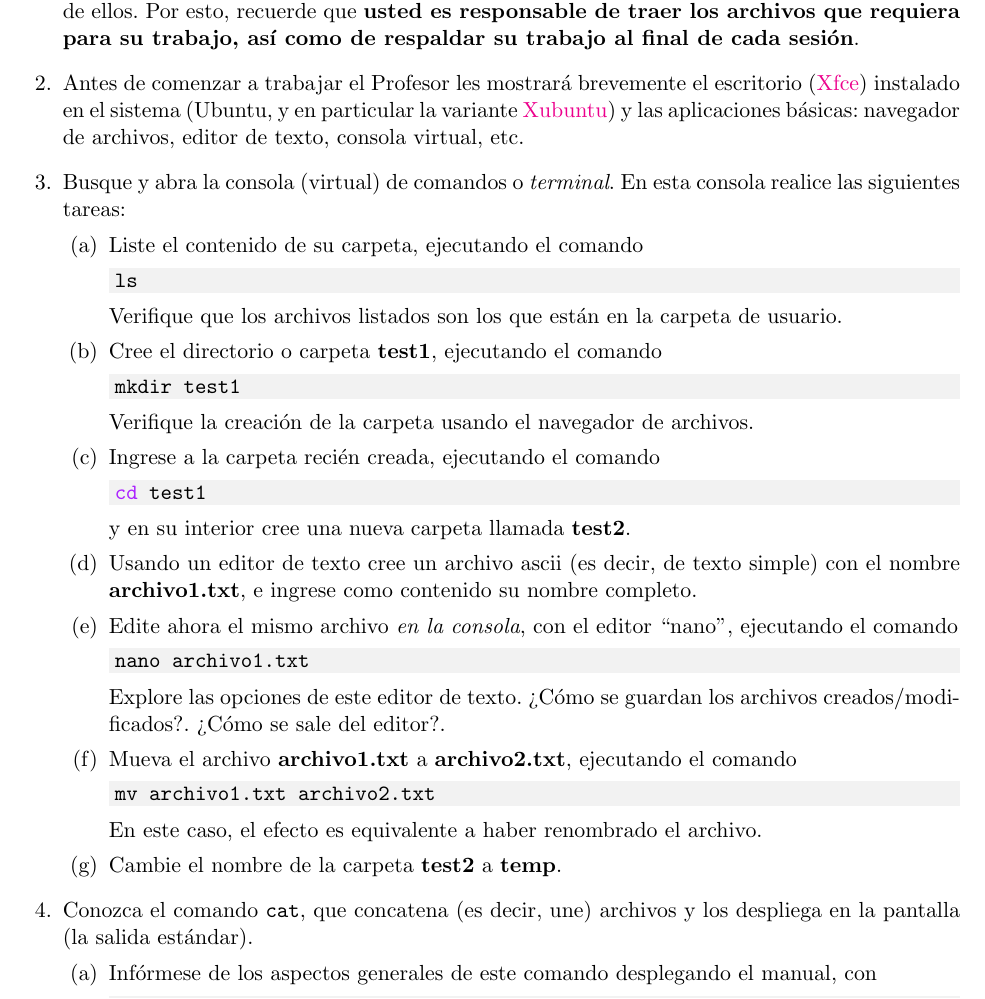
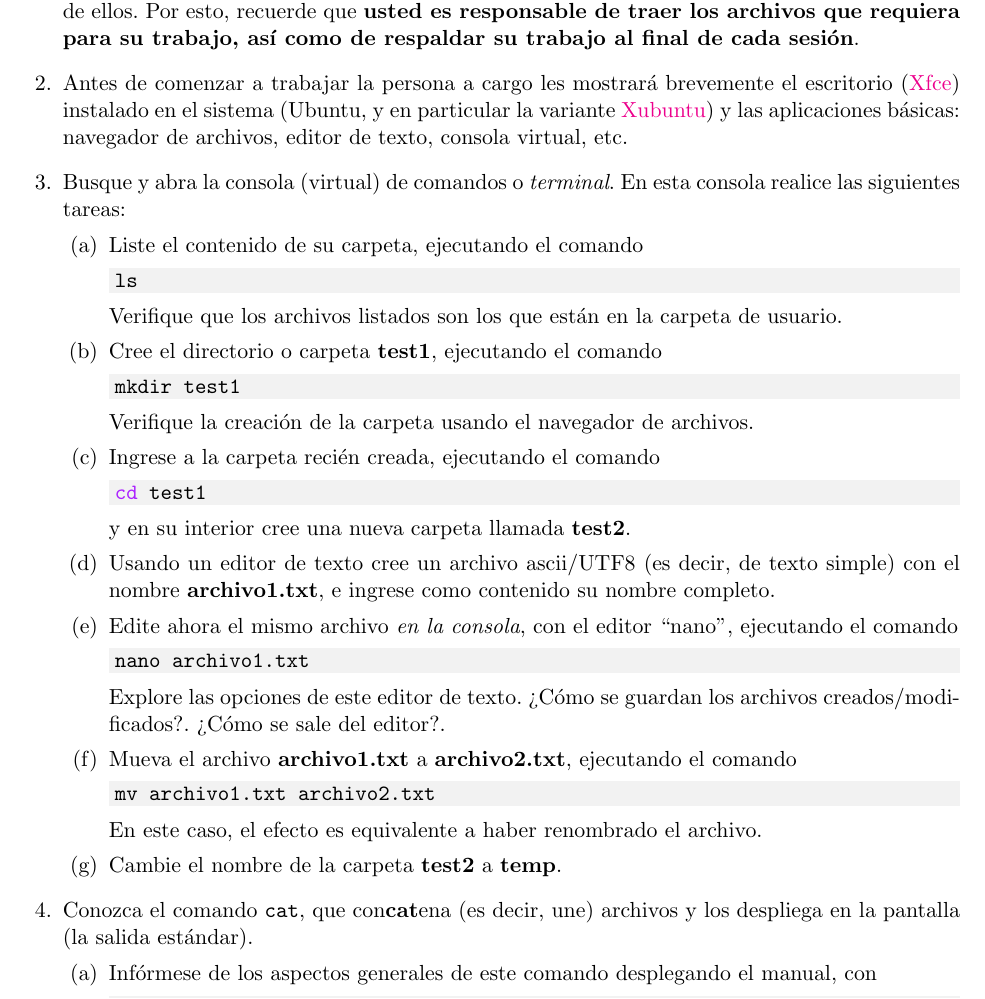
Before and after one commit to gfrubi/CC, a LaTeX problem sheet (guias/01/guia-01.tex): part of page 1 of 3, cut so that both start at the same text. Compiled offline with pdfLaTeX.

Commit message:
actualizada guia 1

```diff
--- a/guias/01/guia-01.tex
+++ b/guias/01/guia-01.tex
@@ -37,7 +37,7 @@
 
 \item Cada computador de los laboratorios Linux de nuestra Facultad est'a configurado con \textit{una cuenta com'un}, es decir, a la que potencialmente \textit{acceden todos los estudiantes} que hacen uso de ellos. Por esto, recuerde que \textbf{usted es responsable de traer los archivos que requiera para su trabajo, as'i como de respaldar su trabajo al final de cada sesi'on}.
 
-\item Antes de comenzar a trabajar el Profesor les mostrar\'a brevemente
+\item Antes de comenzar a trabajar la persona a cargo les mostrar\'a brevemente
 el escritorio (\href{http://www.xfce.org/?lang=es}{Xfce}) instalado en el sistema (Ubuntu, y en particular la variante \href{http://xubuntu.org/}{Xubuntu}) y las aplicaciones b\'asicas: navegador de archivos, editor de texto, consola virtual, etc.
 
 \item Busque y abra la consola (virtual) de comandos o \textit{terminal}. En esta consola realice las siguientes tareas:
@@ -66,7 +66,7 @@ cd test1
 
 y en su interior cree una nueva carpeta llamada \textbf{test2}.
 
-\item Usando un editor de texto cree un archivo ascii (es decir, de texto simple) con el nombre \textbf{archivo1.txt}, e ingrese como contenido su nombre completo.
+\item Usando un editor de texto cree un archivo ascii/UTF8 (es decir, de texto simple) con el nombre \textbf{archivo1.txt}, e ingrese como contenido su nombre completo.
 
 \item Edite ahora el mismo archivo \textit{en la consola}, con el editor ``nano'', ejecutando el comando
 
@@ -88,7 +88,7 @@ En este caso, el efecto es equivalente a haber renombrado el archivo.
 
 \end{parts}
 
-\item Conozca el comando \texttt{cat}, que concatena (es decir, une) archivos y los despliega en la pantalla (la salida est'andar).
+\item Conozca el comando \texttt{cat}, que con\textbf{cat}ena (es decir, une) archivos y los despliega en la pantalla (la salida est'andar).
 \begin{parts}
 \item  Inf'ormese de los aspectos generales de este comando desplegando el manual, con
 
```
Also changed, not shown: guias/01/guia-01.pdf.
